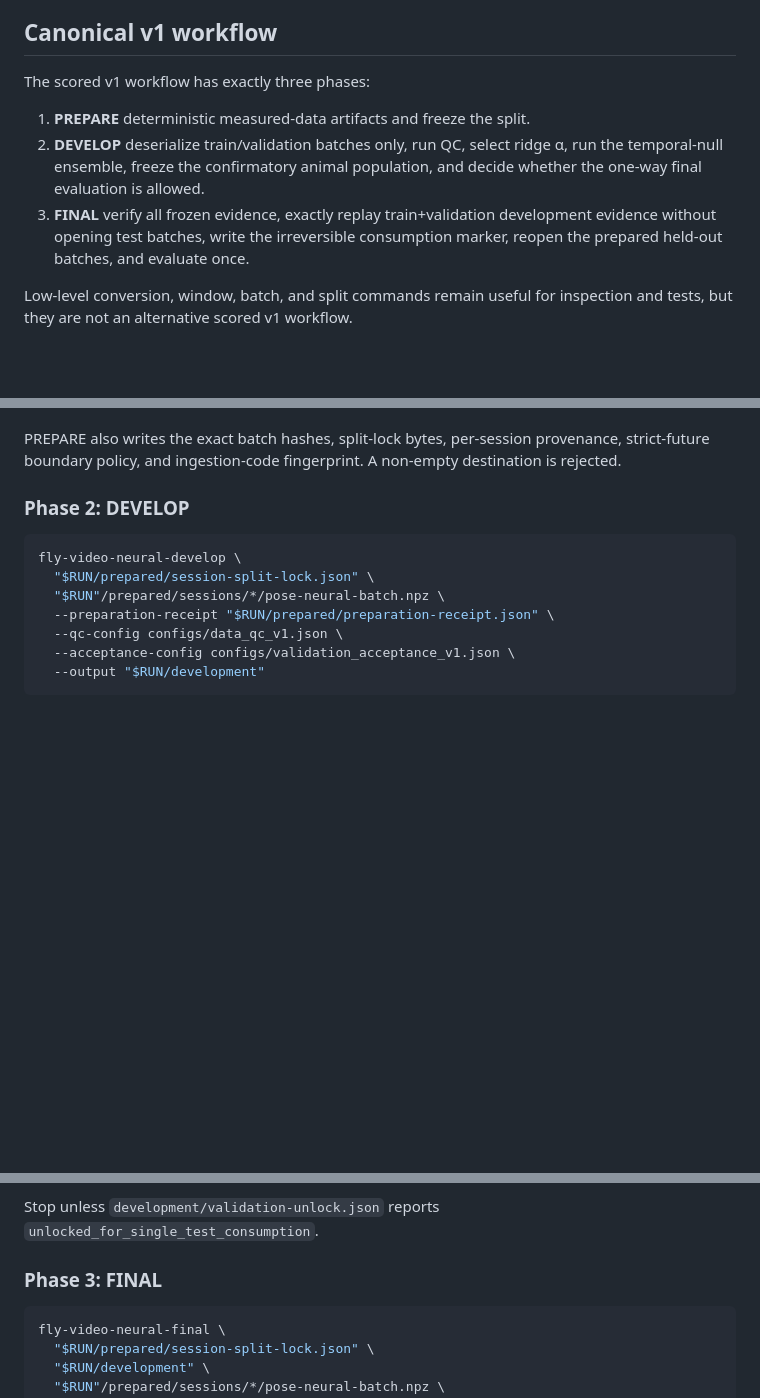
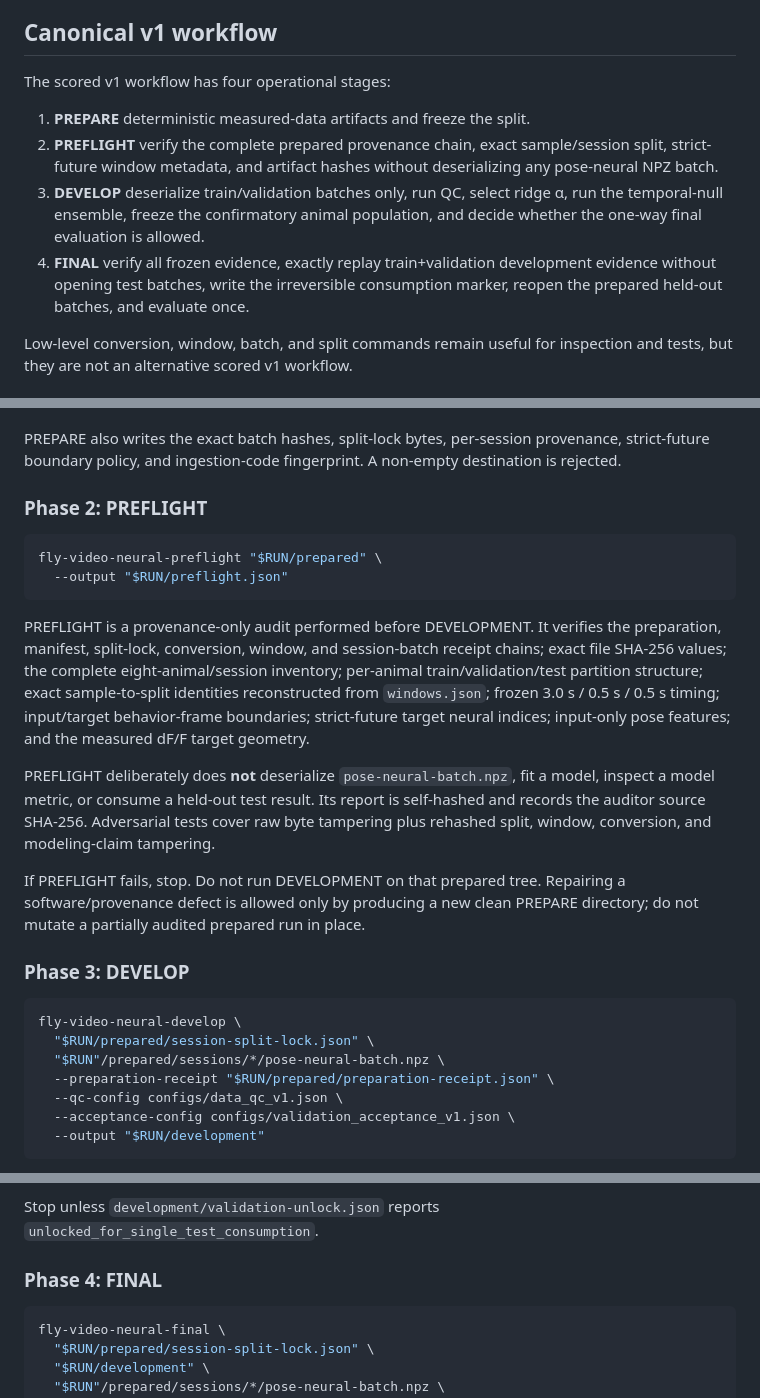
Before and after one commit to sidhulyalkar/fly-sniff, a Markdown page: research/video_neural/README.md, 3 parts joined by grey strips. GitHub-like rendering; blank space fills up the shorter version.

Commit message:
Document mandatory MC2P preflight stage

````diff
--- a/research/video_neural/README.md
+++ b/research/video_neural/README.md
@@ -16,11 +16,12 @@ The first paired benchmark is the eight-animal public MC2P release. Large behavi
 
 ## Canonical v1 workflow
 
-The scored v1 workflow has exactly three phases:
+The scored v1 workflow has four operational stages:
 
 1. **PREPARE** deterministic measured-data artifacts and freeze the split.
-2. **DEVELOP** deserialize train/validation batches only, run QC, select ridge α, run the temporal-null ensemble, freeze the confirmatory animal population, and decide whether the one-way final evaluation is allowed.
-3. **FINAL** verify all frozen evidence, exactly replay train+validation development evidence without opening test batches, write the irreversible consumption marker, reopen the prepared held-out batches, and evaluate once.
+2. **PREFLIGHT** verify the complete prepared provenance chain, exact sample/session split, strict-future window metadata, and artifact hashes without deserializing any pose-neural NPZ batch.
+3. **DEVELOP** deserialize train/validation batches only, run QC, select ridge α, run the temporal-null ensemble, freeze the confirmatory animal population, and decide whether the one-way final evaluation is allowed.
+4. **FINAL** verify all frozen evidence, exactly replay train+validation development evidence without opening test batches, write the irreversible consumption marker, reopen the prepared held-out batches, and evaluate once.
 
 Low-level conversion, window, batch, and split commands remain useful for inspection and tests, but they are not an alternative scored v1 workflow.
 
@@ -43,7 +44,20 @@ The measured neural target is the mean dF/F image over the strictly future mappe
 
 PREPARE also writes the exact batch hashes, split-lock bytes, per-session provenance, strict-future boundary policy, and ingestion-code fingerprint. A non-empty destination is rejected.
 
-### Phase 2: DEVELOP
+### Phase 2: PREFLIGHT
+
+```bash
+fly-video-neural-preflight "$RUN/prepared" \
+  --output "$RUN/preflight.json"
+```
+
+PREFLIGHT is a provenance-only audit performed before DEVELOPMENT. It verifies the preparation, manifest, split-lock, conversion, window, and session-batch receipt chains; exact file SHA-256 values; the complete eight-animal/session inventory; per-animal train/validation/test partition structure; exact sample-to-split identities reconstructed from `windows.json`; frozen 3.0 s / 0.5 s / 0.5 s timing; input/target behavior-frame boundaries; strict-future target neural indices; input-only pose features; and the measured dF/F target geometry.
+
+PREFLIGHT deliberately does **not** deserialize `pose-neural-batch.npz`, fit a model, inspect a model metric, or consume a held-out test result. Its report is self-hashed and records the auditor source SHA-256. Adversarial tests cover raw byte tampering plus rehashed split, window, conversion, and modeling-claim tampering.
+
+If PREFLIGHT fails, stop. Do not run DEVELOPMENT on that prepared tree. Repairing a software/provenance defect is allowed only by producing a new clean PREPARE directory; do not mutate a partially audited prepared run in place.
+
+### Phase 3: DEVELOP
 
 ```bash
 fly-video-neural-develop \
@@ -69,7 +85,7 @@ Crucially, `validation-unlock.json` freezes the **exact validation-eligible anim
 
 Stop unless `development/validation-unlock.json` reports `unlocked_for_single_test_consumption`.
 
-### Phase 3: FINAL
+### Phase 4: FINAL
 
 ```bash
 fly-video-neural-final \
````
Also changed, not shown: other parts of research/video_neural/README.md (+3 -1 lines).
